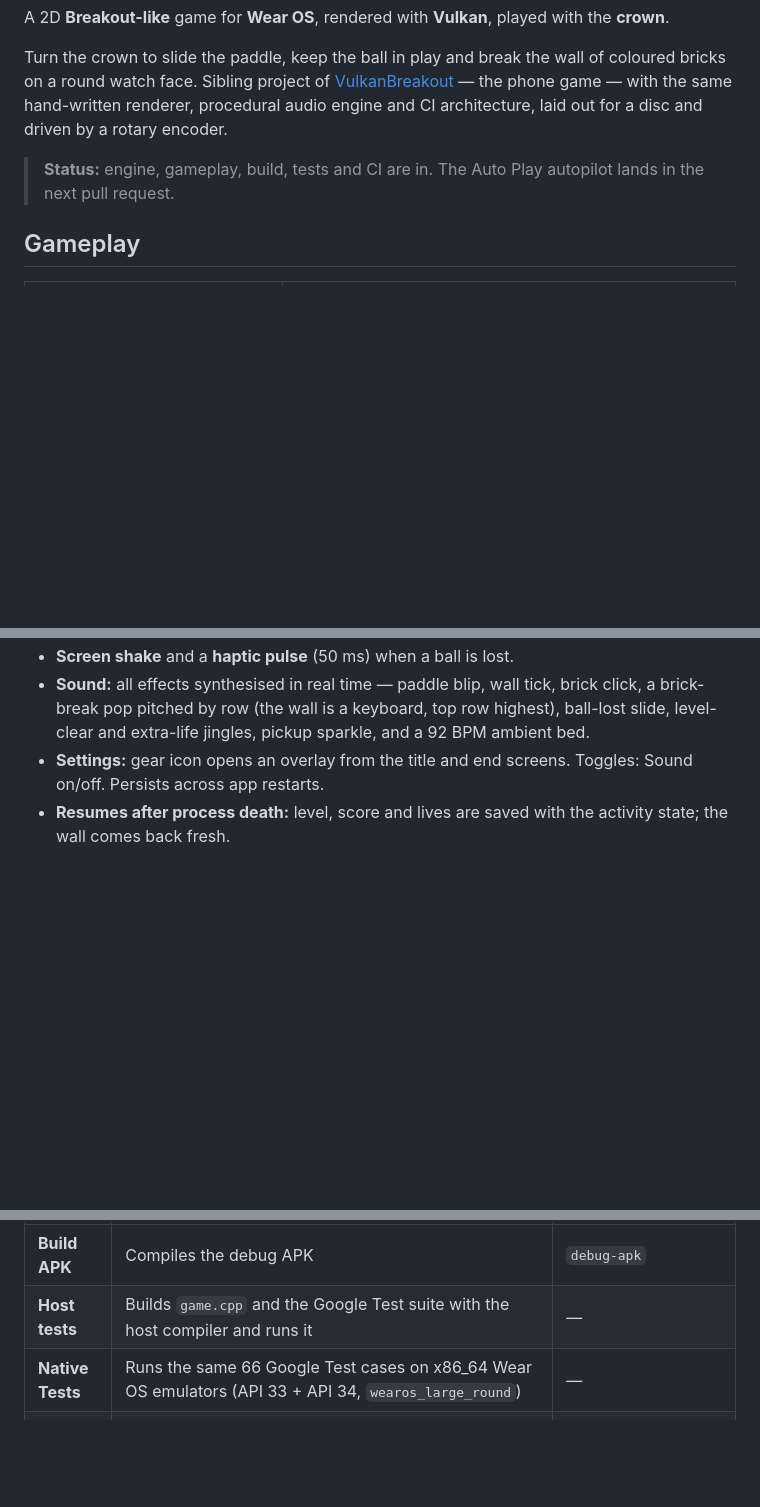
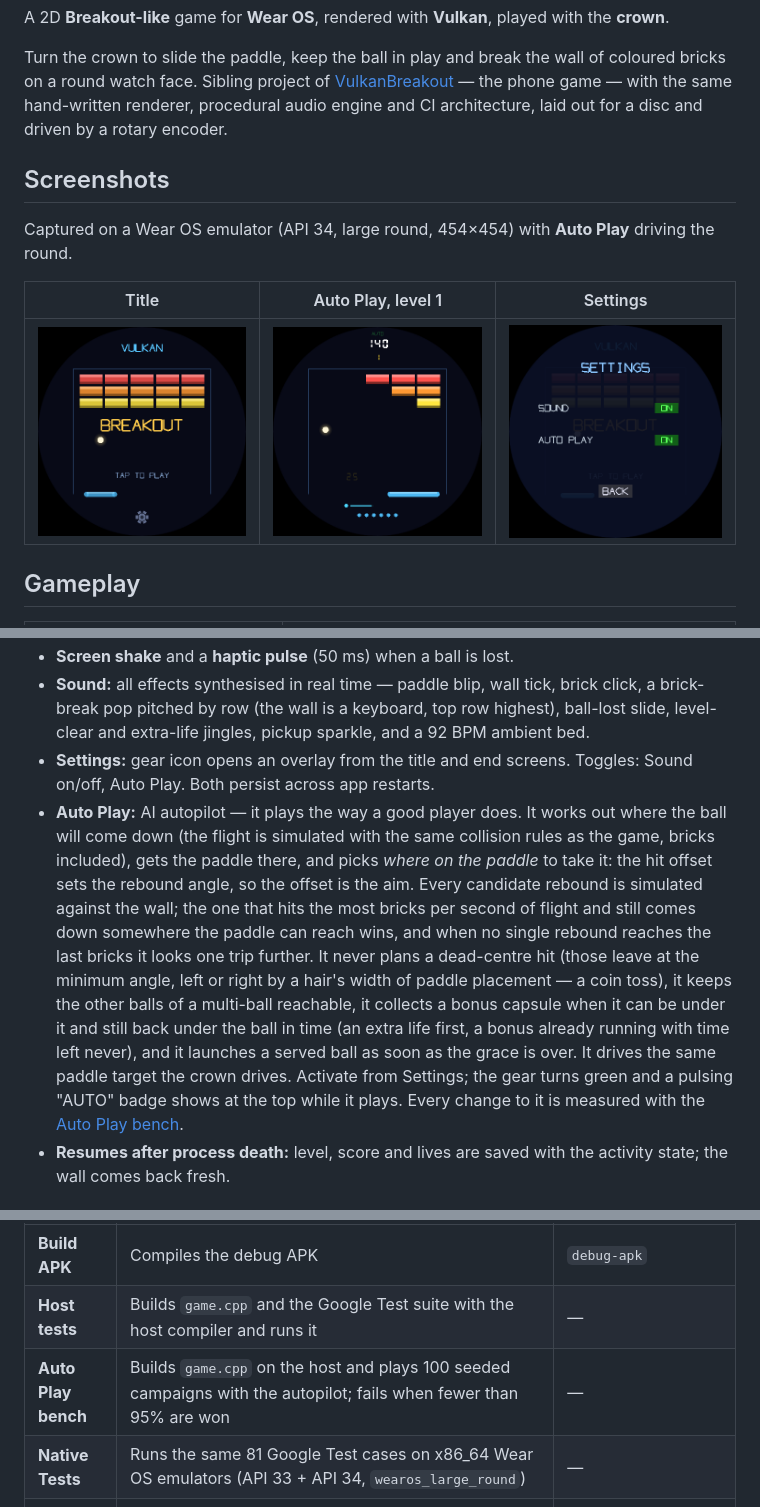
Before and after one commit to jpcottin/VulkanBreakoutWear, a Markdown page: README.md, 3 parts joined by grey strips. GitHub-like rendering; pictures changed too: docs/screenshots/autoplay-action.png (added), docs/screenshots/settings.png (added), docs/screenshots/title.png (added); blank space fills up the shorter version.

```diff
--- a/README.md
+++ b/README.md
@@ -11,8 +11,14 @@ of coloured bricks on a round watch face. Sibling project of
 game — with the same hand-written renderer, procedural audio engine and CI
 architecture, laid out for a disc and driven by a rotary encoder.
 
-> **Status:** engine, gameplay, build, tests and CI are in. The Auto Play
-> autopilot lands in the next pull request.
+## Screenshots
+
+Captured on a Wear OS emulator (API 34, large round, 454×454) with
+**Auto Play** driving the round.
+
+| Title | Auto Play, level 1 | Settings |
+|:---:|:---:|:---:|
+| <img src="docs/screenshots/title.png" width="240" alt="Title screen: the demo wall, the bouncing ball and the paddle in the disc"> | <img src="docs/screenshots/autoplay-action.png" width="240" alt="Level 1 under Auto Play: six bricks left, the wide-paddle timer under the paddle, five balls left as dots"> | <img src="docs/screenshots/settings.png" width="240" alt="Settings overlay with the Sound and Auto Play rows"> |
 
 ## Gameplay
 
@@ -61,7 +67,24 @@ architecture, laid out for a disc and driven by a rotary encoder.
   row highest), ball-lost slide, level-clear and extra-life jingles, pickup
   sparkle, and a 92 BPM ambient bed.
 - **Settings:** gear icon opens an overlay from the title and end screens.
-  Toggles: Sound on/off. Persists across app restarts.
+  Toggles: Sound on/off, Auto Play. Both persist across app restarts.
+- **Auto Play:** AI autopilot — it plays the way a good player does. It works
+  out where the ball will come down (the flight is simulated with the same
+  collision rules as the game, bricks included), gets the paddle there, and
+  picks *where on the paddle* to take it: the hit offset sets the rebound
+  angle, so the offset is the aim. Every candidate rebound is simulated
+  against the wall; the one that hits the most bricks per second of flight
+  and still comes down somewhere the paddle can reach wins, and when no
+  single rebound reaches the last bricks it looks one trip further. It
+  never plans a dead-centre hit (those leave at the minimum angle, left or
+  right by a hair's width of paddle placement — a coin toss), it keeps the
+  other balls of a multi-ball reachable, it collects a bonus capsule when it
+  can be under it and still back under the ball in time (an extra life
+  first, a bonus already running with time left never), and it launches a
+  served ball as soon as the grace is over. It drives the same paddle
+  target the crown drives. Activate from Settings; the gear turns green and
+  a pulsing "AUTO" badge shows at the top while it plays. Every change to
+  it is measured with the [Auto Play bench](#auto-play-bench-host-build).
 - **Resumes after process death:** level, score and lives are saved with the
   activity state; the wall comes back fresh.
 
@@ -184,7 +239,8 @@ merges.
 |-----|-------------|-----------|
 | **Build APK** | Compiles the debug APK | `debug-apk` |
 | **Host tests** | Builds `game.cpp` and the Google Test suite with the host compiler and runs it | — |
-| **Native Tests** | Runs the same 66 Google Test cases on x86\_64 Wear OS emulators (API 33 + API 34, `wearos_large_round`) | — |
+| **Auto Play bench** | Builds `game.cpp` on the host and plays 100 seeded campaigns with the autopilot; fails when fewer than 95% are won | — |
+| **Native Tests** | Runs the same 81 Google Test cases on x86\_64 Wear OS emulators (API 33 + API 34, `wearos_large_round`) | — |
 | **Smoke Test** | Runs the Android instrumented test on the same Wear OS emulators and captures an in-game screenshot. The test asserts the activity is RESUMED **and** that the renderer logged `First frame presented`, so a dead Vulkan path fails loudly | `smoke-screenshot-api*`, `smoke-test-results-api*`, `smoke-logcat-api*` |
 
 ## License
```
Also changed, not shown: other parts of README.md (+37 -5 lines), 6 other files.
